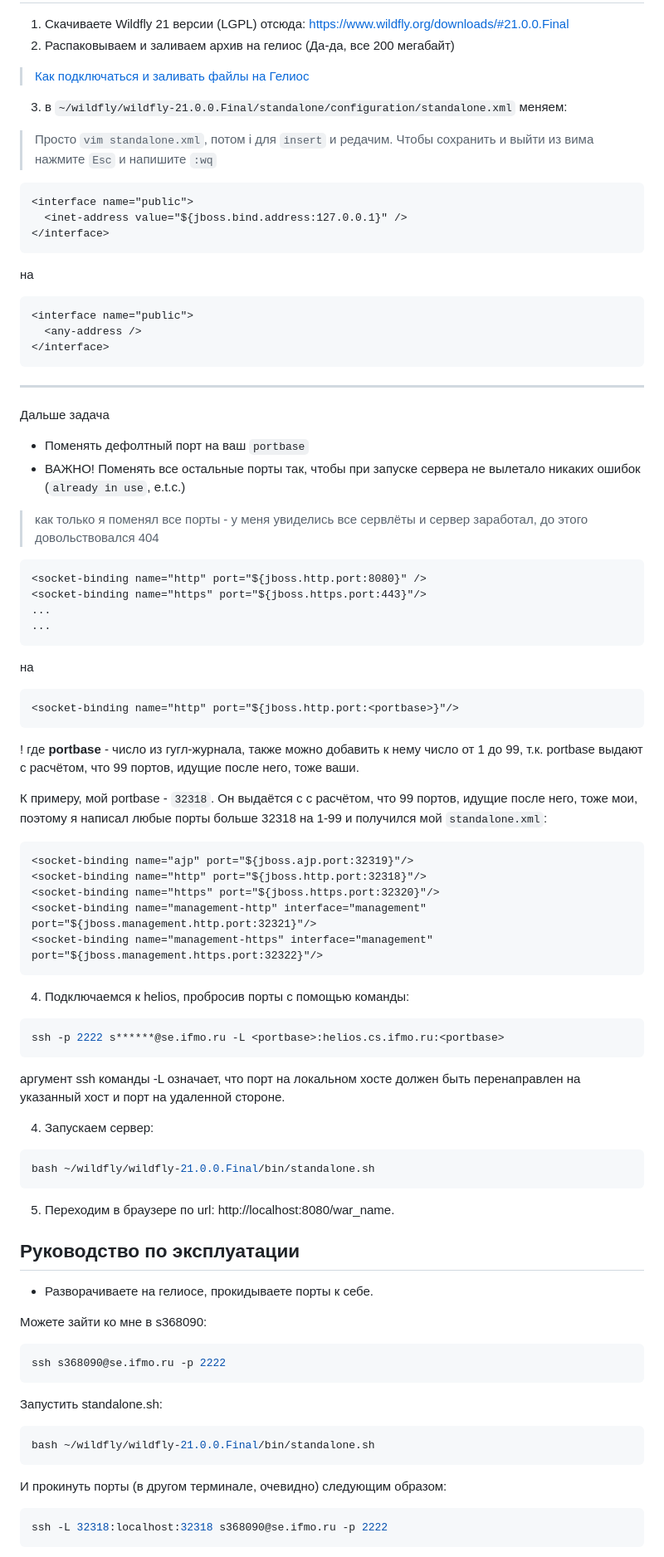
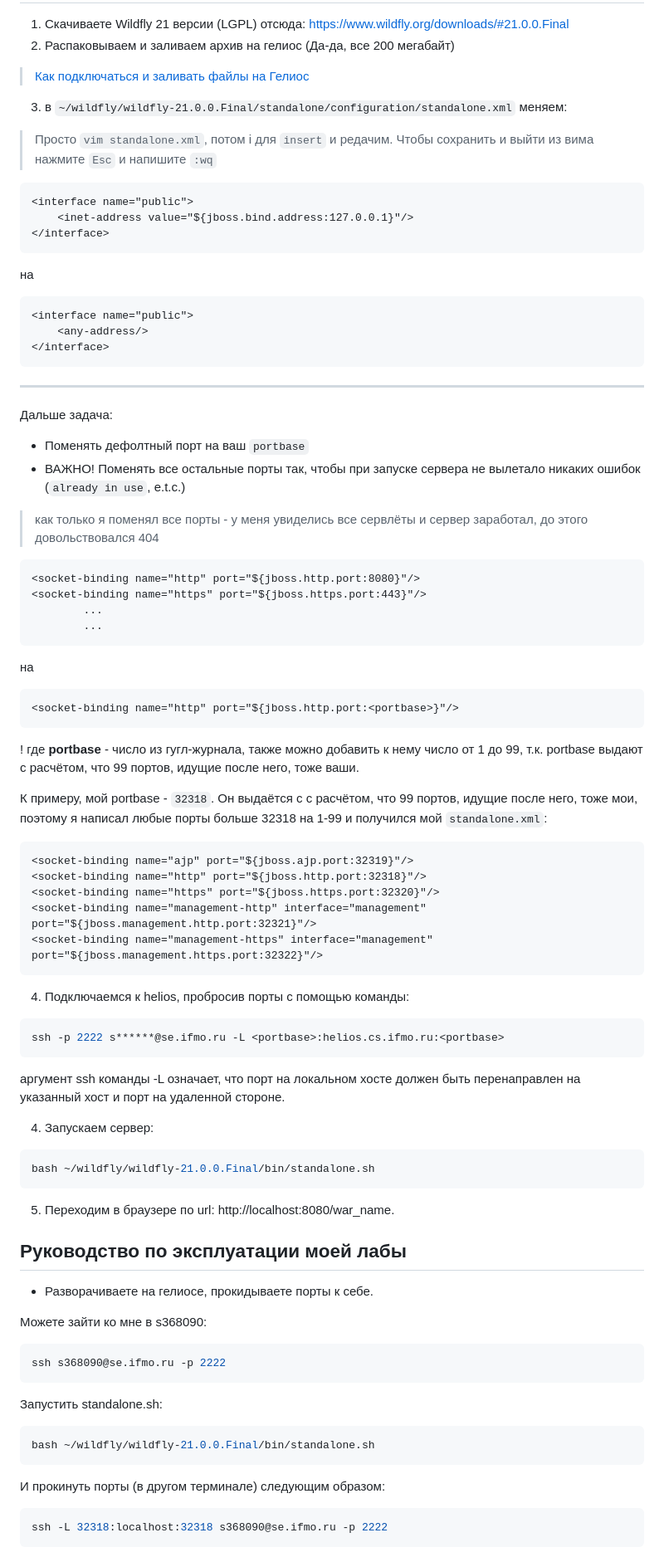
Before and after one commit to worthant/MVC-GeoValidator, a Markdown page: README_RU.md, the part around one of its changes. Shown at 83% size. GitHub-like rendering.

````diff
--- a/README_RU.md
+++ b/README_RU.md
@@ -110,39 +140,50 @@
 3. в `~/wildfly/wildfly-21.0.0.Final/standalone/configuration/standalone.xml` меняем:
 
-> Просто `vim standalone.xml`, потом i для `insert` и редачим. Чтобы сохранить и выйти из вима нажмите `Esc` и напишите `:wq`
+> Просто `vim standalone.xml`, потом i для `insert` и редачим. Чтобы сохранить и выйти из вима нажмите `Esc` и
+> напишите `:wq`
 
 ```xml
 <interface name="public">
-  <inet-address value="${jboss.bind.address:127.0.0.1}" />
+    <inet-address value="${jboss.bind.address:127.0.0.1}"/>
 </interface>
 ```
+
 на
+
 ```xml
 <interface name="public">
-  <any-address />
+    <any-address/>
 </interface>
 ```
 
 ---
-Дальше задача
+Дальше задача:
+
 - Поменять дефолтный порт на ваш `portbase`
-- ВАЖНО! Поменять все остальные порты так, чтобы при запуске сервера не вылетало никаких ошибок (`already in use`, e.t.c.)
+- ВАЖНО! Поменять все остальные порты так, чтобы при запуске сервера не вылетало никаких ошибок (`already in use`,
+  e.t.c.)
+
 > как только я поменял все порты - у меня увиделись все сервлёты и сервер заработал, до этого довольствовался 404
 
 ```xml
-<socket-binding name="http" port="${jboss.http.port:8080}" />
+<socket-binding name="http" port="${jboss.http.port:8080}"/>
 <socket-binding name="https" port="${jboss.https.port:443}"/>
-...
-...
+        ...
+        ...
 ```
+
 на
+
 ```xml
 <socket-binding name="http" port="${jboss.http.port:<portbase>}"/>
 ```
-! где **portbase** - число из гугл-журнала, также можно добавить к нему число от 1 до 99, т.к. portbase выдают с расчётом, что 99 портов, идущие после него, тоже ваши.
 
+! где **portbase** - число из гугл-журнала, также можно добавить к нему число от 1 до 99, т.к. portbase выдают с
+расчётом, что 99 портов, идущие после него, тоже ваши.
 
-К примеру, мой portbase - `32318`. Он выдаётся с с расчётом, что 99 портов, идущие после него, тоже мои, поэтому я написал любые порты больше 32318 на 1-99 и получился мой `standalone.xml`:
+К примеру, мой portbase - `32318`. Он выдаётся с с расчётом, что 99 портов, идущие после него, тоже мои, поэтому я
+написал любые порты больше 32318 на 1-99 и получился мой `standalone.xml`:
+
 ```xml
 <socket-binding name="ajp" port="${jboss.ajp.port:32319}"/>
 <socket-binding name="http" port="${jboss.http.port:32318}"/>
@@ -152,9 +193,11 @@
 ```
 
 4. Подключаемся к helios, пробросив порты с помощью команды:
+
 ```bash
 ssh -p 2222 s******@se.ifmo.ru -L <portbase>:helios.cs.ifmo.ru:<portbase>
 ```
+
 аргумент ssh команды -L означает, что порт на локальном хосте должен быть перенаправлен на указанный хост и
 порт на удаленной стороне.
 
@@ -166,8 +209,7 @@ bash ~/wildfly/wildfly-21.0.0.Final/bin/standalone.sh
 
 5. Переходим в браузере по url: http://localhost:8080/war_name.
 
-
-## Руководство по эксплуатации
+## Руководство по эксплуатации моей лабы
 
 - Разворачиваете на гелиосе, прокидываете порты к себе.
 
@@ -183,7 +225,7 @@ ssh s368090@se.ifmo.ru -p 2222
 bash ~/wildfly/wildfly-21.0.0.Final/bin/standalone.sh
 ```
 
-И прокинуть порты (в другом терминале, очевидно) следующим образом:
+И прокинуть порты (в другом терминале) следующим образом:
 
 ```bash
 ssh -L 32318:localhost:32318 s368090@se.ifmo.ru -p 2222
````
Also changed, not shown: other parts of README_RU.md (+103 -66 lines).
